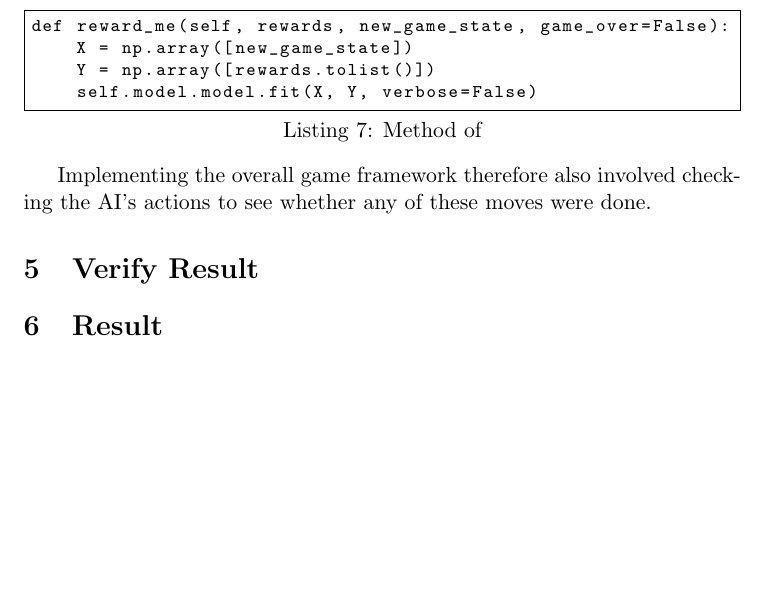
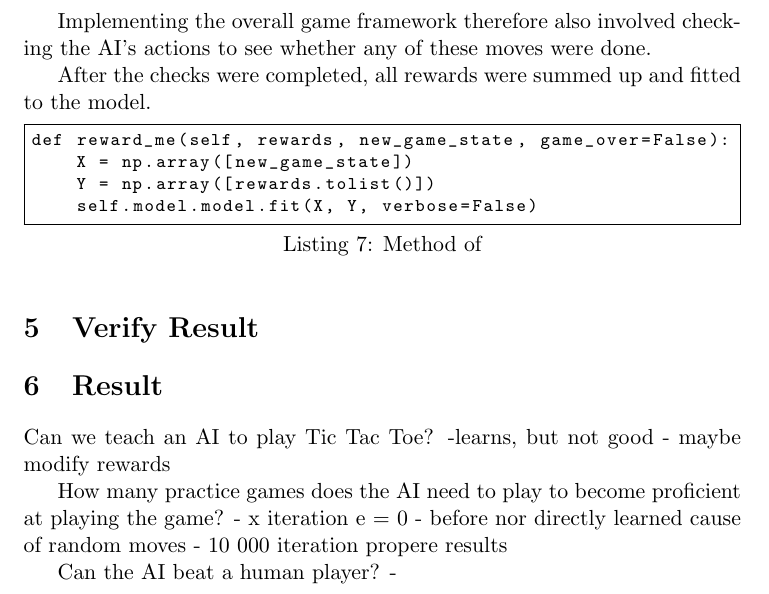
Before and after one commit to NicholasWalterFontys/DAMITicTacToe, a LaTeX document (TicTacToeAI/report/main.tex, which reads TicTacToeAI/report/implementationConfiguration.tex, TicTacToeAI/report/result.tex): part of page 5 of 6, cut so that both start at the same text, the shorter picture padded with empty space. Compiled offline with pdfLaTeX; a LaTeX package or settings file that is missing is left out.

Commit message:
add bullet points for result and finished implentatrion config

```diff
--- a/TicTacToeAI/report/implementationConfiguration.tex
+++ b/TicTacToeAI/report/implementationConfiguration.tex
@@ -52,13 +52,12 @@ The next step was to define the rewards and punishments for each of the actions
 	\caption{Table with rewards}
 	\label{tablRewards}
 \end{table}
+Implementing the overall game framework therefore also involved checking the AI's actions to see whether any of these moves were done.
 
-
+After the checks were completed, all rewards were summed up and fitted to the model.
 \begin{lstlisting}[frame=single,language=Python,caption={Method of },captionpos=b]
 def reward_me(self, rewards, new_game_state, game_over=False):
     X = np.array([new_game_state])
     Y = np.array([rewards.tolist()])
     self.model.model.fit(X, Y, verbose=False)
 \end{lstlisting}
-
-Implementing the overall game framework therefore also involved checking the AI's actions to see whether any of these moves were done.
--- a/TicTacToeAI/report/result.tex
+++ b/TicTacToeAI/report/result.tex
@@ -1 +1,13 @@
 \section{Result}
+
+Can we teach an AI to play Tic Tac Toe?
+-learns, but not good
+- maybe modify rewards
+
+How many practice games does the AI need to play to become proficient at playing the game?
+- x iteration e = 0
+- before nor directly learned cause of random moves
+- 10 000 iteration propere results
+
+Can the AI beat a human player?
+-
```
